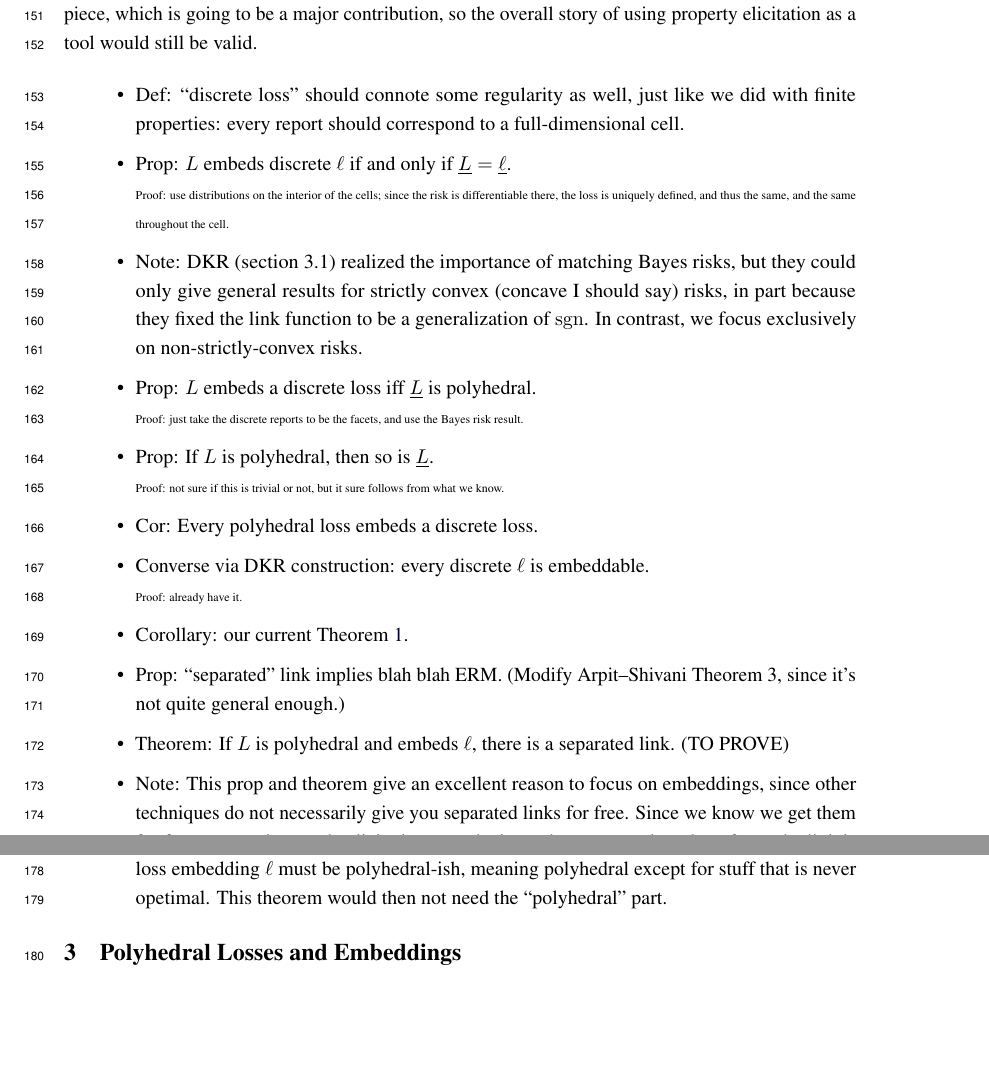
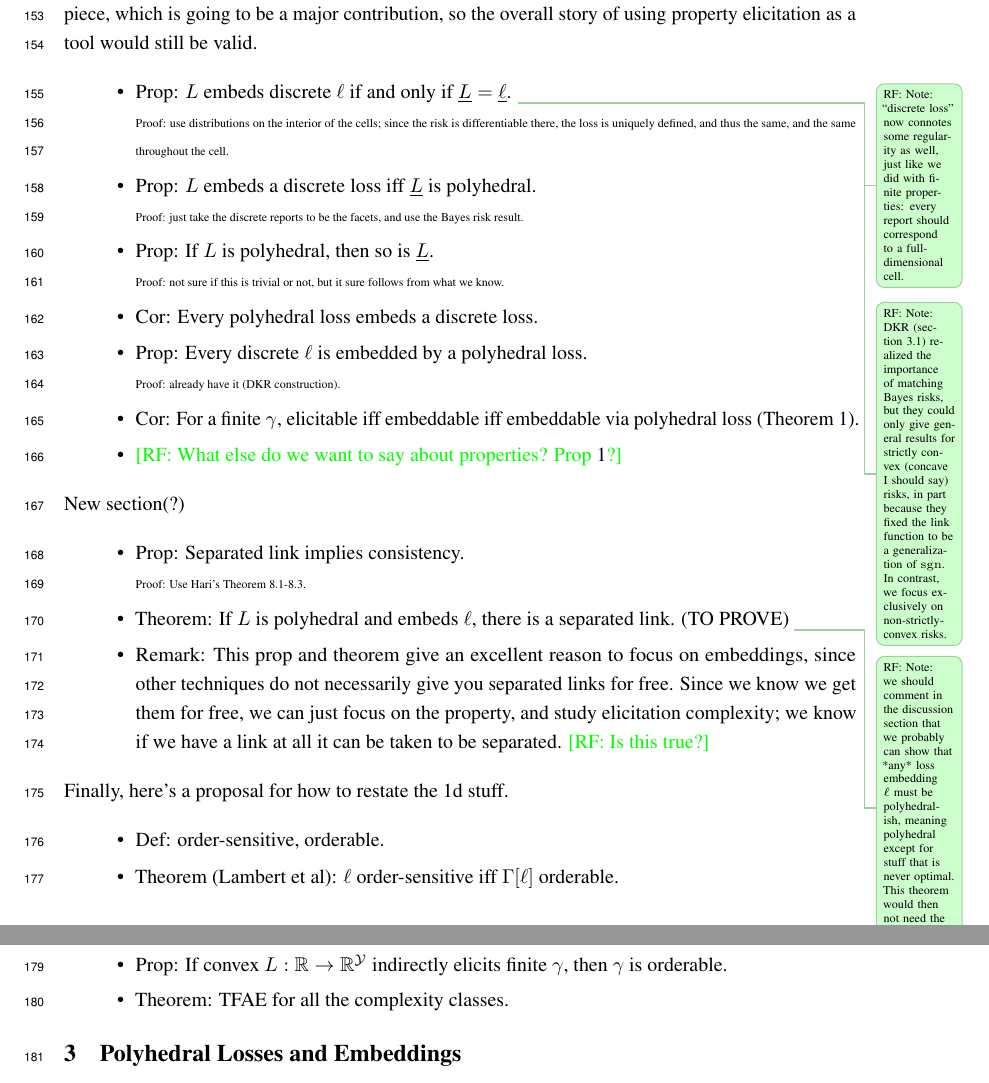
Before and after one commit to jfinocchiaro/cvx-fin, a LaTeX paper (neurips-19/cvx-fin.tex): two parts of pages 5 and 6 of 18, joined at a grey line, cut so that both start at the same text, the shorter picture padded with empty space. Compiled offline with pdfLaTeX.

Commit message:
finish outline

```diff
--- a/neurips-19/cvx-fin.tex
+++ b/neurips-19/cvx-fin.tex
@@ -358,11 +359,11 @@ We can now see that a surrogate $L:\reals^d\to\reals^\Y$ embeds $\ell:\R\to\real
 Meta point: what I seem to be finding when looking through the results is that we don't really need properties for anything.  Once we know that embedding is equivalent to matching Bayes risks, we can just work with them and forget the properties they elicit.  A noted exception may be the separated link piece, which is going to be a major contribution, so the overall story of using property elicitation as a tool would still be valid.
 
 \begin{itemize}
-\item Def: ``discrete loss'' should connote some regularity as well, just like we did with finite properties: every report should correspond to a full-dimensional cell.
 \item Prop: $L$ embeds discrete $\ell$ if and only if $\risk{L}=\risk{\ell}$.
+  \raft{Note: ``discrete loss'' now connotes some regularity as well, just like we did with finite properties: every report should correspond to a full-dimensional cell.}
+  \raft{Note: DKR (section 3.1) realized the importance of matching Bayes risks, but they could only give general results for strictly convex (concave I should say) risks, in part because they fixed the link function to be a generalization of $\sgn$.  In contrast, we focus exclusively on non-strictly-convex risks.}
   \\
   {\tiny Proof: use distributions on the interior of the cells; since the risk is differentiable there, the loss is uniquely defined, and thus the same, and the same throughout the cell.}
-\item Note: DKR (section 3.1) realized the importance of matching Bayes risks, but they could only give general results for strictly convex (concave I should say) risks, in part because they fixed the link function to be a generalization of $\sgn$.  In contrast, we focus exclusively on non-strictly-convex risks.
 \item Prop: $L$ embeds a discrete loss iff $\risk{L}$ is polyhedral.
   \\
   {\tiny Proof: just take the discrete reports to be the facets, and use the Bayes risk result.}
@@ -370,15 +371,35 @@ Meta point: what I seem to be finding when looking through the results is that w
   \\
   {\tiny Proof: not sure if this is trivial or not, but it sure follows from what we know.}
 \item Cor: Every polyhedral loss embeds a discrete loss.
-\item Converse via DKR construction: every discrete $\ell$ is embeddable.
+\item Prop: Every discrete $\ell$ is embedded by a polyhedral loss.
     \\
-  {\tiny Proof: already have it.}
-\item Corollary: our current Theorem~\ref{thm:finite-elicit-embed}.
-\item Prop: ``separated'' link implies blah blah ERM.  (Modify Arpit--Shivani Theorem 3, since it's not quite general enough.)
+  {\tiny Proof: already have it (DKR construction).}
+\item Cor: For a finite $\gamma$, elicitable iff embeddable iff embeddable via polyhedral loss (Theorem~\ref{thm:finite-elicit-embed}).
+\item \raf{What else do we want to say about properties?  Prop~\ref{prop:embed-trim}?}
+\end{itemize}
+
+New section(?)
+
+\begin{itemize}
+\item Prop: Separated link implies consistency.
+  \\
+  {\tiny Proof: Use Hari's Theorem 8.1-8.3.}
 \item Theorem: If $L$ is polyhedral and embeds $\ell$, there is a separated link.  (TO PROVE)
-\item Note: This prop and theorem give an excellent reason to focus on embeddings, since other techniques do not necessarily give you separated links for free.  Since we know we get them for free, we can just study elicitation complexity and not worry about how fancy the link is (calibrated vs separated).
-\item Note: we should comment in the discussion section that we probably can show that *any* loss embedding $\ell$ must be polyhedral-ish, meaning polyhedral except for stuff that is never opetimal.  This theorem would then not need the ``polyhedral'' part.
+  \raft{Note: we should comment in the discussion section that we probably can show that *any* loss embedding $\ell$ must be polyhedral-ish, meaning polyhedral except for stuff that is never optimal.  This theorem would then not need the ``polyhedral'' part.}
+\item Remark: This prop and theorem give an excellent reason to focus on embeddings, since other techniques do not necessarily give you separated links for free.  Since we know we get them for free, we can just focus on the property, and study elicitation complexity; we know if we have a link at all it can be taken to be separated.  \raf{Is this true?}
 \end{itemize}
+
+Finally, here's a proposal for how to restate the 1d stuff.
+
+\begin{itemize}
+\item Def: order-sensitive, orderable.
+\item Theorem (Lambert et al): $\ell$ order-sensitive iff $\prop{\ell}$ orderable.
+\item Theorem: $\ell$ 1-embeddable iff $\ell$ 1-embeddable via polyhedral loss iff $\ell$ order-sensitive.
+% \item Prop: Every polyhedral $L:\reals\to\reals^\Y$ embeds an order-sensitive $\ell$.
+\item Prop: If convex $L:\reals\to\reals^\Y$ indirectly elicits finite $\gamma$, then $\gamma$ is orderable.
+\item Theorem: TFAE for all the complexity classes.
+\end{itemize}
+
 
 \section{Polyhedral Losses and Embeddings}
 \label{sec:poly-loss-embed}
```
Also changed, not shown: neurips-19/cvx-fin.tex (5 more changed lines).
